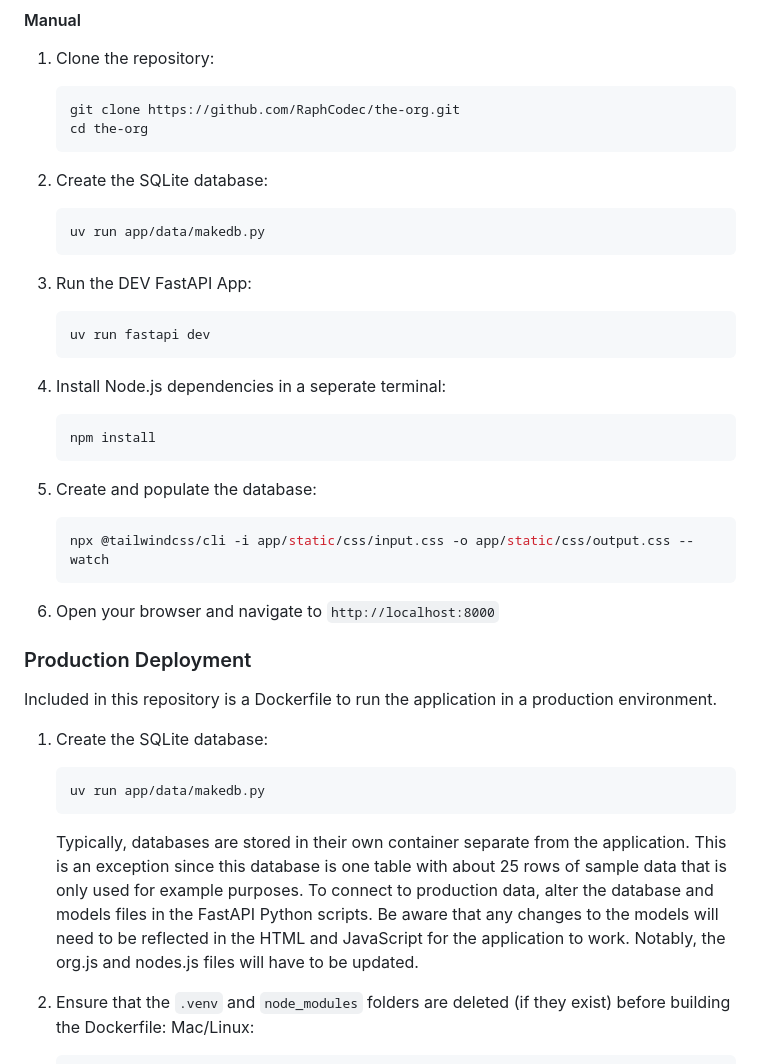
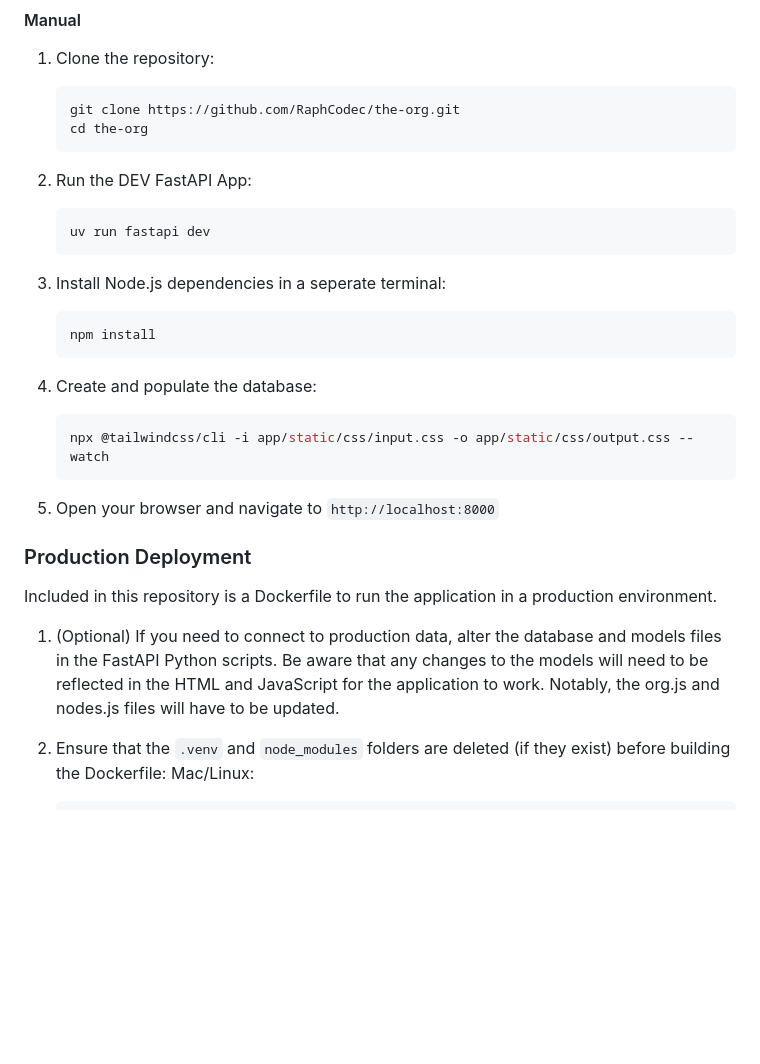
Before and after one commit to RaphCodec/the-org, a Markdown page: README.md, the part around the change. Rendered like a GitHub page; blank space fills up the shorter version.

````diff
--- a/README.md
+++ b/README.md
@@ -85,38 +85,28 @@ In order to run the DEV environment two terminals are needed to run FastAPI and
    cd the-org
    ```
 
-2. Create the SQLite database:
-   ```bash
-   uv run app/data/makedb.py
-   ```
-
-3. Run the DEV FastAPI App:
+2. Run the DEV FastAPI App:
    ```bash
    uv run fastapi dev
    ```
 
-4. Install Node.js dependencies in a seperate terminal:
+3. Install Node.js dependencies in a seperate terminal:
    ```bash
    npm install
    ```
 
-5. Create and populate the database:
+4. Create and populate the database:
    ```bash
    npx @tailwindcss/cli -i app/static/css/input.css -o app/static/css/output.css --watch
    ```
 
-6. Open your browser and navigate to `http://localhost:8000`
+5. Open your browser and navigate to `http://localhost:8000`
 
 ### Production Deployment
 
 Included in this repository is a Dockerfile to run the application in a production environment.
 
-1. Create the SQLite database:
-   ```bash
-   uv run app/data/makedb.py
-   ```
-      Typically, databases are stored in their own container separate from the application. This is an exception since this database is one table with about 25 rows of sample data that is only used for example purposes. To connect to production data, alter the database and models files in the FastAPI Python scripts. Be aware that any changes to the models will need to be reflected in the HTML and JavaScript for the application to work. Notably, the org.js and nodes.js files will have to be updated.
-
+1. (Optional) If you need to connect to production data, alter the database and models files in the FastAPI Python scripts. Be aware that any changes to the models will need to be reflected in the HTML and JavaScript for the application to work. Notably, the org.js and nodes.js files will have to be updated.
 
 2. Ensure that the `.venv` and `node_modules` folders are deleted (if they exist) before building the Dockerfile:
    Mac/Linux:
````
